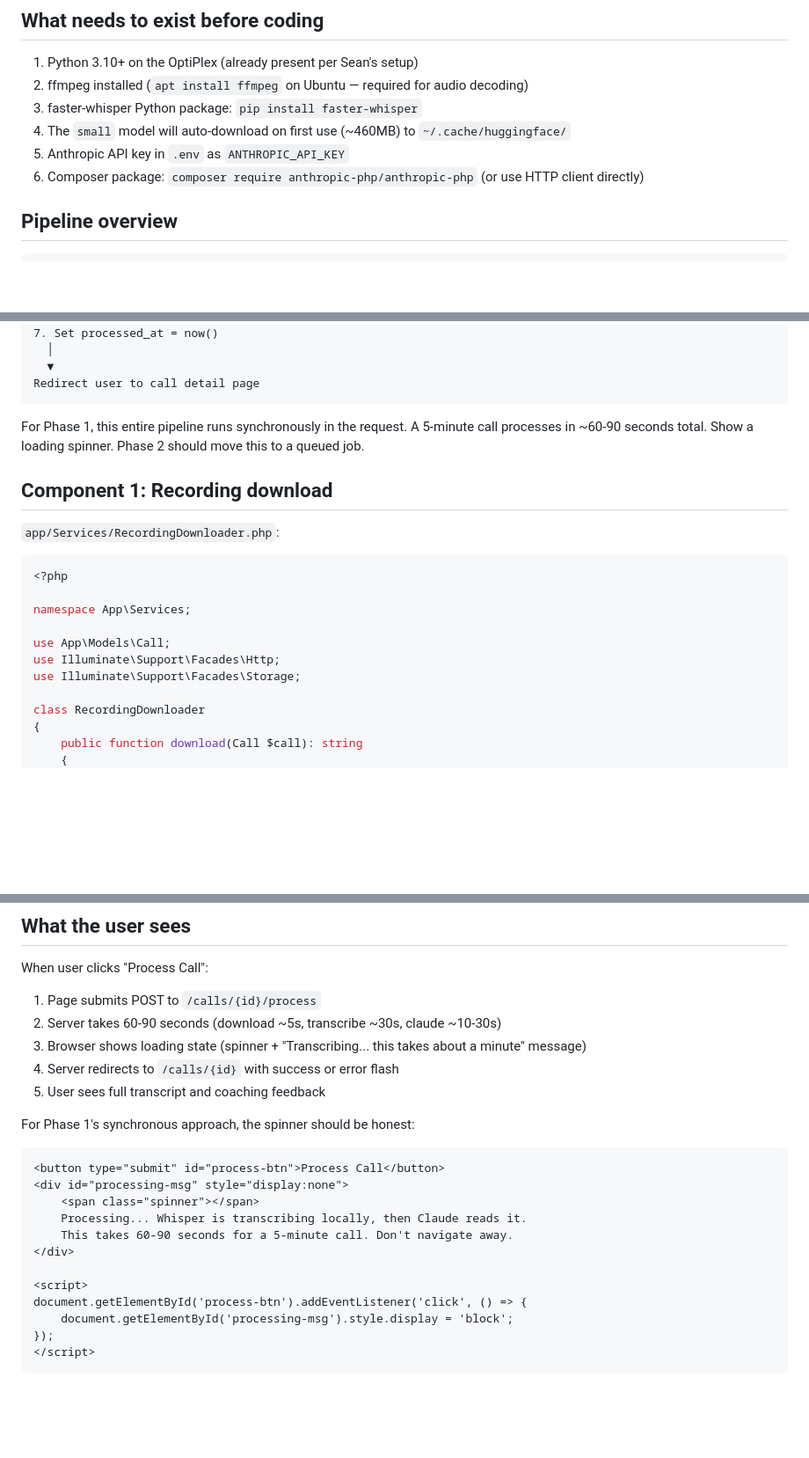
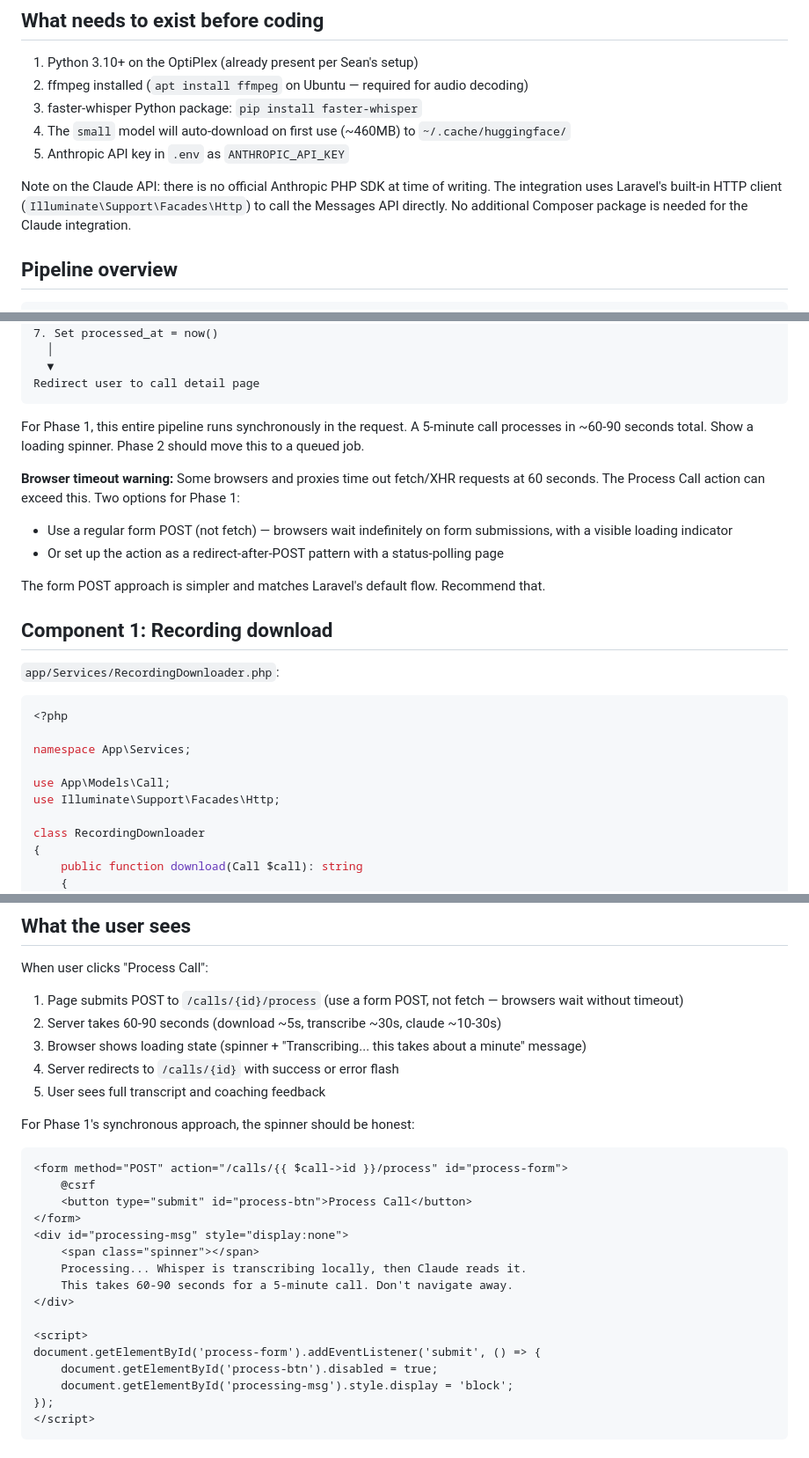
Before and after one commit to sean-roth/phonebooth, a Markdown page: docs/specs/05-whisper-claude-integration.md, 3 parts joined by grey strips. Shown at 88% size. Drawn GitHub-style; blank space fills up the shorter version.

````diff
--- a/docs/specs/05-whisper-claude-integration.md
+++ b/docs/specs/05-whisper-claude-integration.md
@@ -11,7 +11,8 @@ The post-call processing pipeline. Triggered when the user clicks "Process Call"
 3. faster-whisper Python package: `pip install faster-whisper`
 4. The `small` model will auto-download on first use (~460MB) to `~/.cache/huggingface/`
 5. Anthropic API key in `.env` as `ANTHROPIC_API_KEY`
-6. Composer package: `composer require anthropic-php/anthropic-php` (or use HTTP client directly)
+
+Note on the Claude API: there is no official Anthropic PHP SDK at time of writing. The integration uses Laravel's built-in HTTP client (`Illuminate\Support\Facades\Http`) to call the Messages API directly. No additional Composer package is needed for the Claude integration.
 
 ## Pipeline overview
 
@@ -45,6 +46,13 @@ Redirect user to call detail page
 
 For Phase 1, this entire pipeline runs synchronously in the request. A 5-minute call processes in ~60-90 seconds total. Show a loading spinner. Phase 2 should move this to a queued job.
 
+**Browser timeout warning:** Some browsers and proxies time out fetch/XHR requests at 60 seconds. The Process Call action can exceed this. Two options for Phase 1:
+
+- Use a regular form POST (not fetch) — browsers wait indefinitely on form submissions, with a visible loading indicator
+- Or set up the action as a redirect-after-POST pattern with a status-polling page
+
+The form POST approach is simpler and matches Laravel's default flow. Recommend that.
+
 ## Component 1: Recording download
 
 `app/Services/RecordingDownloader.php`:
@@ -56,7 +64,6 @@ namespace App\Services;
 
 use App\Models\Call;
 use Illuminate\Support\Facades\Http;
-use Illuminate\Support\Facades\Storage;
 
 class RecordingDownloader
 {
@@ -373,7 +388,7 @@ public function process(Call $call, RecordingDownloader $downloader, Transcriber
 ## What the user sees
 
 When user clicks "Process Call":
-1. Page submits POST to `/calls/{id}/process`
+1. Page submits POST to `/calls/{id}/process` (use a form POST, not fetch — browsers wait without timeout)
 2. Server takes 60-90 seconds (download ~5s, transcribe ~30s, claude ~10-30s)
 3. Browser shows loading state (spinner + "Transcribing... this takes about a minute" message)
 4. Server redirects to `/calls/{id}` with success or error flash
@@ -381,7 +396,10 @@ When user clicks "Process Call":
 
 For Phase 1's synchronous approach, the spinner should be honest:
 ```html
-<button type="submit" id="process-btn">Process Call</button>
+<form method="POST" action="/calls/{{ $call->id }}/process" id="process-form">
+    @csrf
+    <button type="submit" id="process-btn">Process Call</button>
+</form>
 <div id="processing-msg" style="display:none">
     <span class="spinner"></span>
     Processing... Whisper is transcribing locally, then Claude reads it.
@@ -389,7 +407,8 @@ For Phase 1's synchronous approach, the spinner should be honest:
 </div>
 
 <script>
-document.getElementById('process-btn').addEventListener('click', () => {
+document.getElementById('process-form').addEventListener('submit', () => {
+    document.getElementById('process-btn').disabled = true;
     document.getElementById('processing-msg').style.display = 'block';
 });
 </script>
````
Also changed, not shown: other parts of docs/specs/05-whisper-claude-integration.md (+46 -38 lines).
